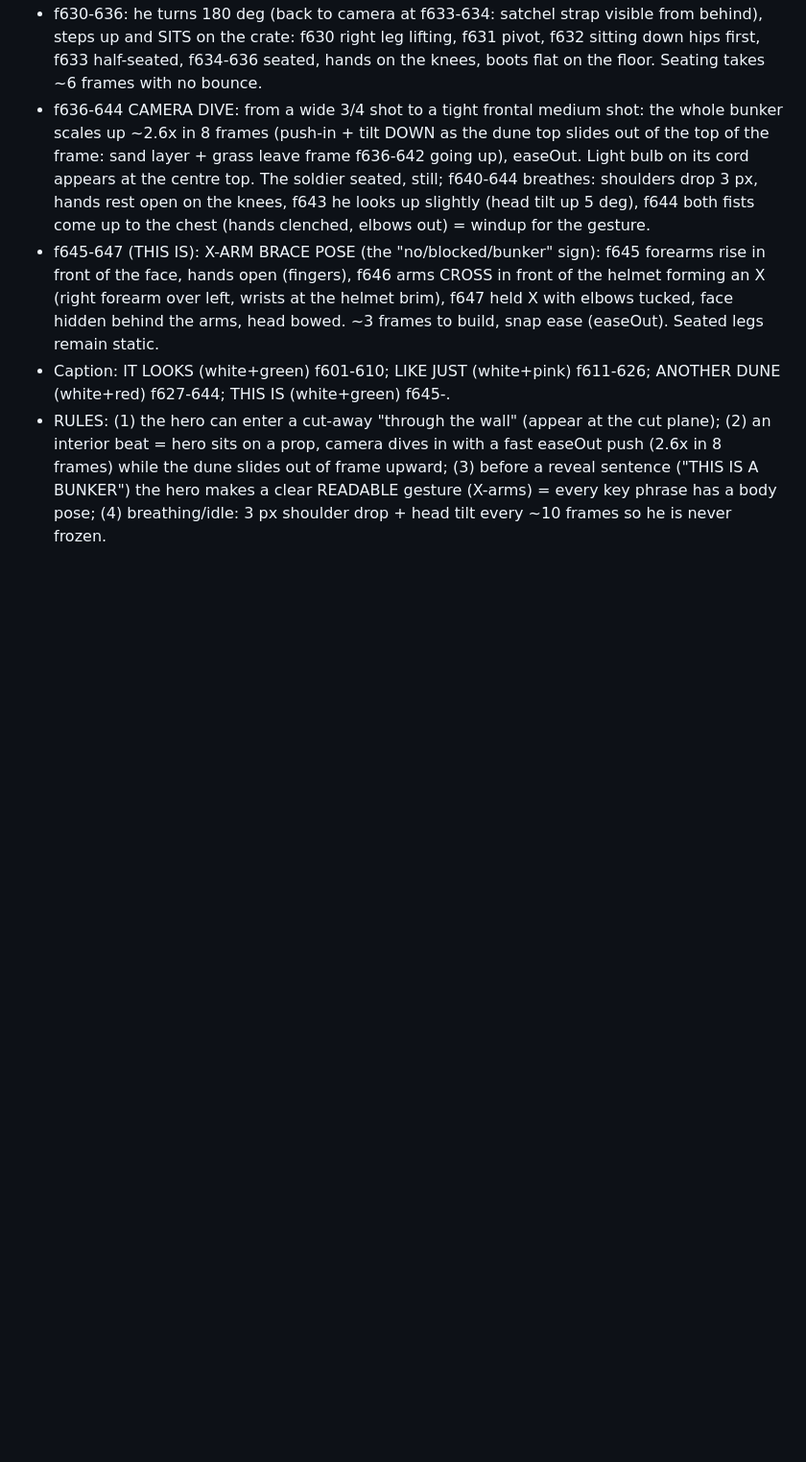
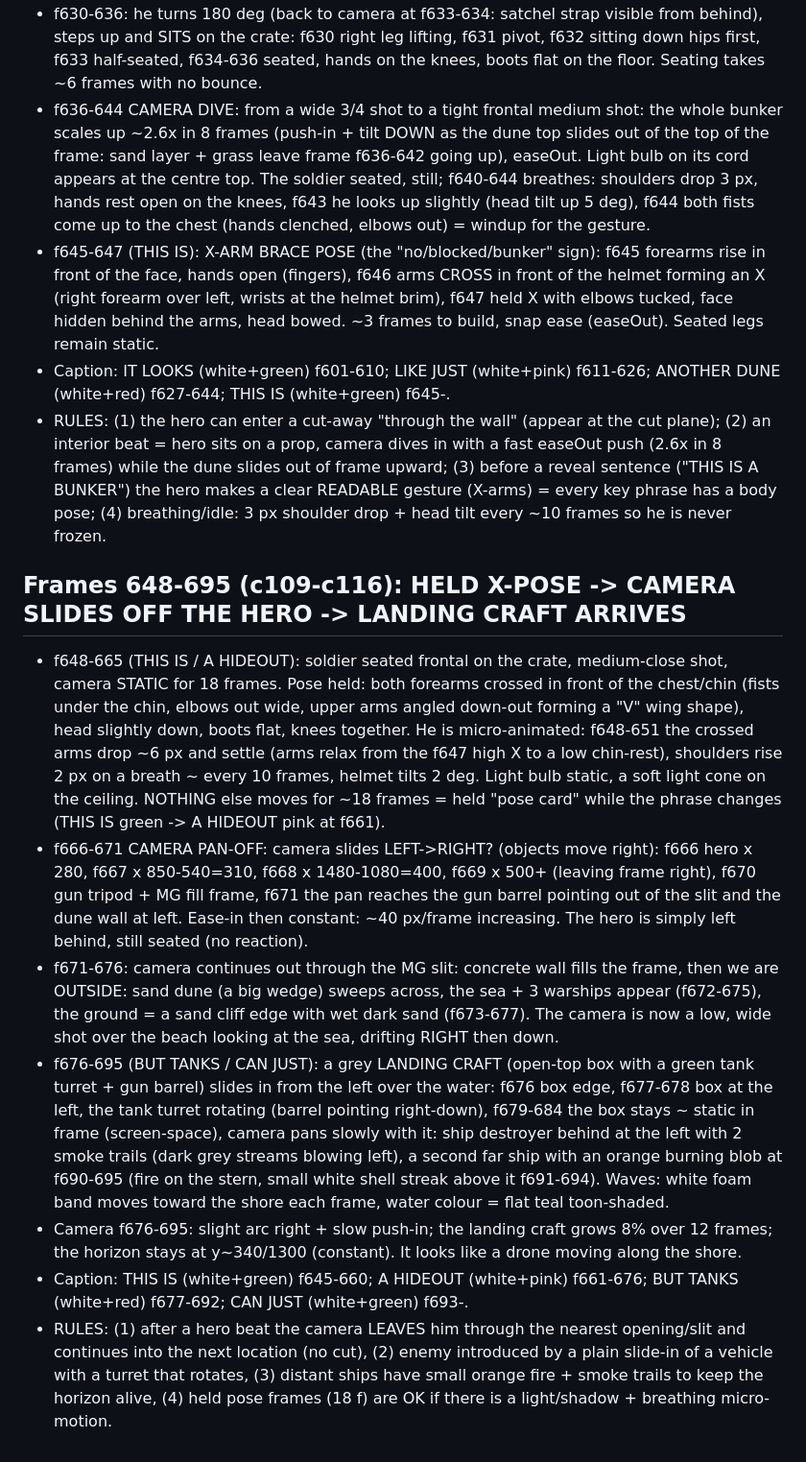
Before and after one commit to zenaidalee328-spec/whatif-engine, a Markdown page: docs/ref3-character-motion.md, the part around the change. Shown at 96% size. GitHub-like rendering; blank space fills up the shorter version.

Commit message:
Reference character motion notes: frames 648-695
Co-Authored-By: Claude Sonnet 5.5 <noreply@anthropic.com>
Claude-Session: https://claude.ai/code/session_01EhapicKyxgYSrWSC5g1kJf

```diff
--- a/docs/ref3-character-motion.md
+++ b/docs/ref3-character-motion.md
@@ -180,3 +180,12 @@ Character: stylised 3D soldier (olive Brodie helmet, navy tee, grey shorts, brow
 - f645-647 (THIS IS): X-ARM BRACE POSE (the "no/blocked/bunker" sign): f645 forearms rise in front of the face, hands open (fingers), f646 arms CROSS in front of the helmet forming an X (right forearm over left, wrists at the helmet brim), f647 held X with elbows tucked, face hidden behind the arms, head bowed. ~3 frames to build, snap ease (easeOut). Seated legs remain static.
 - Caption: IT LOOKS (white+green) f601-610; LIKE JUST (white+pink) f611-626; ANOTHER DUNE (white+red) f627-644; THIS IS (white+green) f645-.
 - RULES: (1) the hero can enter a cut-away "through the wall" (appear at the cut plane); (2) an interior beat = hero sits on a prop, camera dives in with a fast easeOut push (2.6x in 8 frames) while the dune slides out of frame upward; (3) before a reveal sentence ("THIS IS A BUNKER") the hero makes a clear READABLE gesture (X-arms) = every key phrase has a body pose; (4) breathing/idle: 3 px shoulder drop + head tilt every ~10 frames so he is never frozen.
+
+## Frames 648-695 (c109-c116): HELD X-POSE -> CAMERA SLIDES OFF THE HERO -> LANDING CRAFT ARRIVES
+- f648-665 (THIS IS / A HIDEOUT): soldier seated frontal on the crate, medium-close shot, camera STATIC for 18 frames. Pose held: both forearms crossed in front of the chest/chin (fists under the chin, elbows out wide, upper arms angled down-out forming a "V" wing shape), head slightly down, boots flat, knees together. He is micro-animated: f648-651 the crossed arms drop ~6 px and settle (arms relax from the f647 high X to a low chin-rest), shoulders rise 2 px on a breath ~ every 10 frames, helmet tilts 2 deg. Light bulb static, a soft light cone on the ceiling. NOTHING else moves for ~18 frames = held "pose card" while the phrase changes (THIS IS green -> A HIDEOUT pink at f661).
+- f666-671 CAMERA PAN-OFF: camera slides LEFT->RIGHT? (objects move right): f666 hero x 280, f667 x 850-540=310, f668 x 1480-1080=400, f669 x 500+ (leaving frame right), f670 gun tripod + MG fill frame, f671 the pan reaches the gun barrel pointing out of the slit and the dune wall at left. Ease-in then constant: ~40 px/frame increasing. The hero is simply left behind, still seated (no reaction).
+- f671-676: camera continues out through the MG slit: concrete wall fills the frame, then we are OUTSIDE: sand dune (a big wedge) sweeps across, the sea + 3 warships appear (f672-675), the ground = a sand cliff edge with wet dark sand (f673-677). The camera is now a low, wide shot over the beach looking at the sea, drifting RIGHT then down.
+- f676-695 (BUT TANKS / CAN JUST): a grey LANDING CRAFT (open-top box with a green tank turret + gun barrel) slides in from the left over the water: f676 box edge, f677-678 box at the left, the tank turret rotating (barrel pointing right-down), f679-684 the box stays ~ static in frame (screen-space), camera pans slowly with it: ship destroyer behind at the left with 2 smoke trails (dark grey streams blowing left), a second far ship with an orange burning blob at f690-695 (fire on the stern, small white shell streak above it f691-694). Waves: white foam band moves toward the shore each frame, water colour = flat teal toon-shaded.
+- Camera f676-695: slight arc right + slow push-in; the landing craft grows 8% over 12 frames; the horizon stays at y~340/1300 (constant). It looks like a drone moving along the shore.
+- Caption: THIS IS (white+green) f645-660; A HIDEOUT (white+pink) f661-676; BUT TANKS (white+red) f677-692; CAN JUST (white+green) f693-.
+- RULES: (1) after a hero beat the camera LEAVES him through the nearest opening/slit and continues into the next location (no cut), (2) enemy introduced by a plain slide-in of a vehicle with a turret that rotates, (3) distant ships have small orange fire + smoke trails to keep the horizon alive, (4) held pose frames (18 f) are OK if there is a light/shadow + breathing micro-motion.
```
